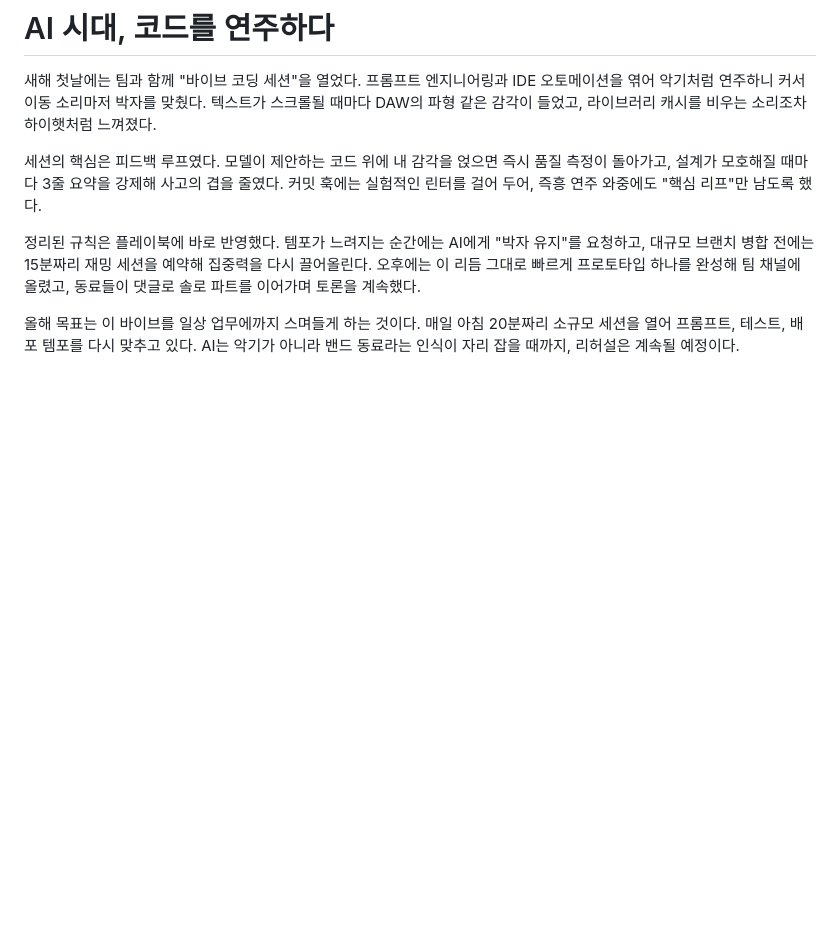
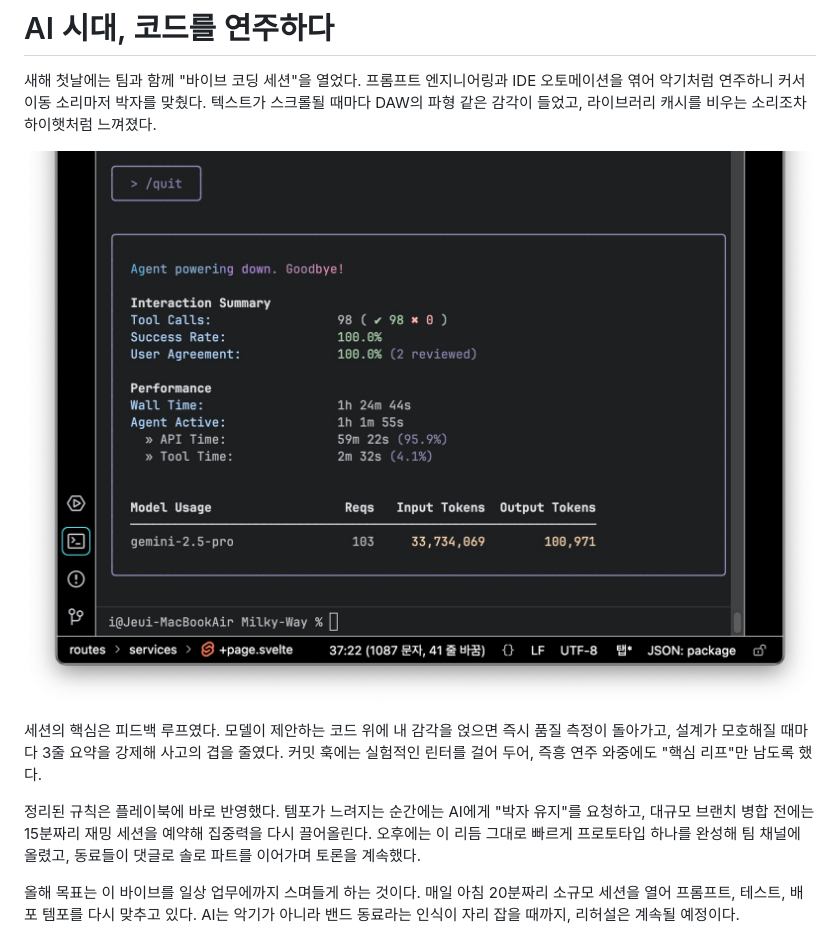
Before and after one commit to 667700996/667700996.github.io, a Markdown page: log/posts/ai-era-code.md, the part around the change. Rendered like a GitHub page; pictures changed too: log/images/ai-era.jpg (added); blank space fills up the shorter version.

```diff
--- a/log/posts/ai-era-code.md
+++ b/log/posts/ai-era-code.md
@@ -1,6 +1,8 @@
 # AI 시대, 코드를 연주하다
 
 새해 첫날에는 팀과 함께 "바이브 코딩 세션"을 열었다. 프롬프트 엔지니어링과 IDE 오토메이션을 엮어 악기처럼 연주하니 커서 이동 소리마저 박자를 맞췄다. 텍스트가 스크롤될 때마다 DAW의 파형 같은 감각이 들었고, 라이브러리 캐시를 비우는 소리조차 하이햇처럼 느껴졌다.
+
+![라이브 코딩 세션의 감각을 기록한 사진](/log/images/ai-era.jpg)
 
 세션의 핵심은 피드백 루프였다. 모델이 제안하는 코드 위에 내 감각을 얹으면 즉시 품질 측정이 돌아가고, 설계가 모호해질 때마다 3줄 요약을 강제해 사고의 겹을 줄였다. 커밋 훅에는 실험적인 린터를 걸어 두어, 즉흥 연주 와중에도 "핵심 리프"만 남도록 했다.
 
```
Also changed, not shown: log/posts/happy-hhkb.md (added, +11 -0 lines), 5 other files.
